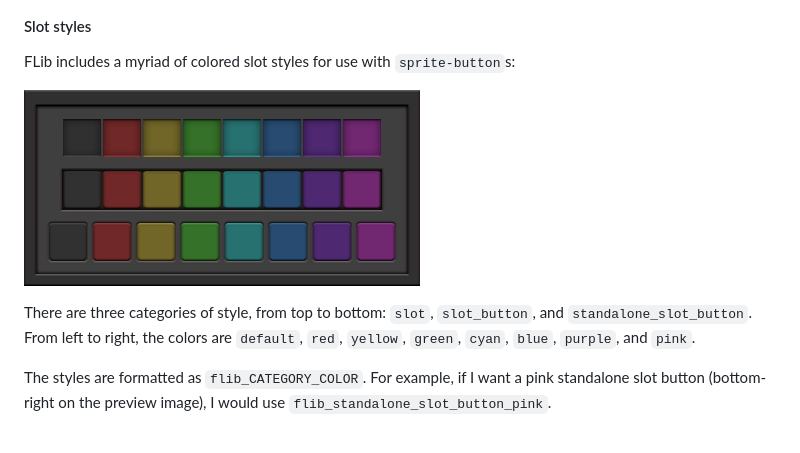
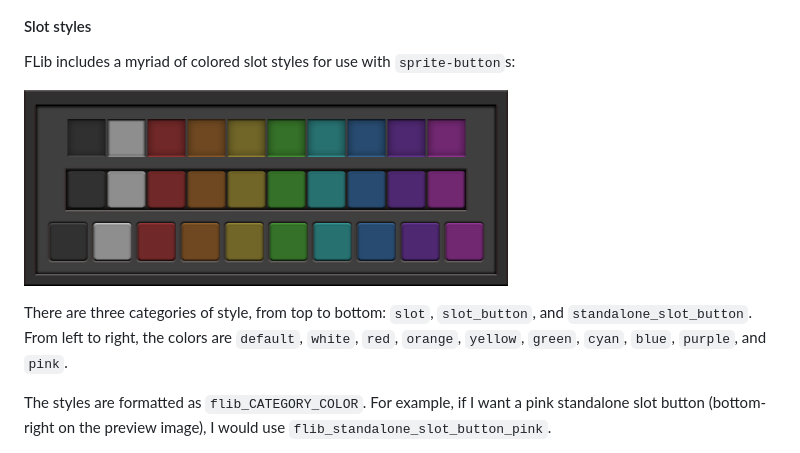
Before and after one commit to factoriolib/flib, a Markdown page: docs/styles.md, the part around the change. GitHub-like rendering; pictures changed too: docs/assets/slot-style-examples.png.

Commit message:
Add new slot button colors

```diff
--- a/docs/styles.md
+++ b/docs/styles.md
@@ -18,7 +18,7 @@ FLib includes a myriad of colored slot styles for use with `sprite-button`s:
 
 ![](https://raw.githubusercontent.com/factoriolib/flib/a4eb6f47828cad98b63d8bed78b9af6106891c45/docs/assets/slot-style-examples.png)
 
-There are three categories of style, from top to bottom: `slot`, `slot_button`, and `standalone_slot_button`. From left to right, the colors are `default`, `red`, `yellow`, `green`, `cyan`, `blue`, `purple`, and `pink`.
+There are three categories of style, from top to bottom: `slot`, `slot_button`, and `standalone_slot_button`. From left to right, the colors are `default`, `white`, `red`, `orange`, `yellow`, `green`, `cyan`, `blue`, `purple`, and `pink`.
 
 The styles are formatted as `flib_CATEGORY_COLOR`. For example, if I want a pink standalone slot button (bottom-right on the preview image), I would use `flib_standalone_slot_button_pink`.
 
```
Also changed, not shown: graphics/slots.png, 2 other files.
